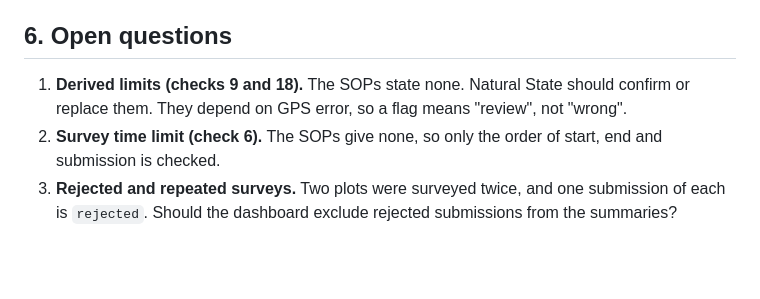
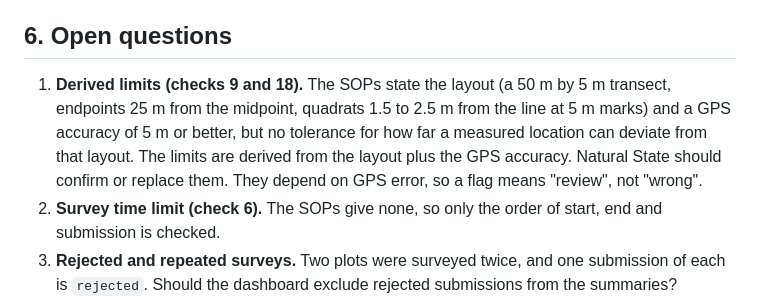
Before and after one commit to srcohen/NS_SDS_TakeHomeProject_SCohen, a Markdown page: Data_Vegetation/Tech_Requirements.md, the part around the change. GitHub-like rendering; blank space fills up the shorter version.

```diff
--- a/Data_Vegetation/Tech_Requirements.md
+++ b/Data_Vegetation/Tech_Requirements.md
@@ -101,7 +101,7 @@ These are the four sections of the report, each recomputed from the inputs and t
 
 ## 6. Open questions
 
-1. **Derived limits (checks 9 and 18).** The SOPs state none. Natural State should confirm or replace them. They depend on GPS error, so a flag means "review", not "wrong".
+1. **Derived limits (checks 9 and 18).** The SOPs state the layout (a 50 m by 5 m transect, endpoints 25 m from the midpoint, quadrats 1.5 to 2.5 m from the line at 5 m marks) and a GPS accuracy of 5 m or better, but no tolerance for how far a measured location can deviate from that layout. The limits are derived from the layout plus the GPS accuracy. Natural State should confirm or replace them. They depend on GPS error, so a flag means "review", not "wrong".
 2. **Survey time limit (check 6).** The SOPs give none, so only the order of start, end and submission is checked.
 3. **Rejected and repeated surveys.** Two plots were surveyed twice, and one submission of each is `rejected`. Should the dashboard exclude rejected submissions from the summaries?
 4. **Species spelling.** The `species` entity list only holds species already on the project list. There is no taxonomy list for the extra species that field teams type in (`new_missing_canonical`), so check 14 tests the format only, not the spelling.
```
Also changed, not shown: Data_Vegetation/vegetation_analysis.md (+1 -1 lines).
